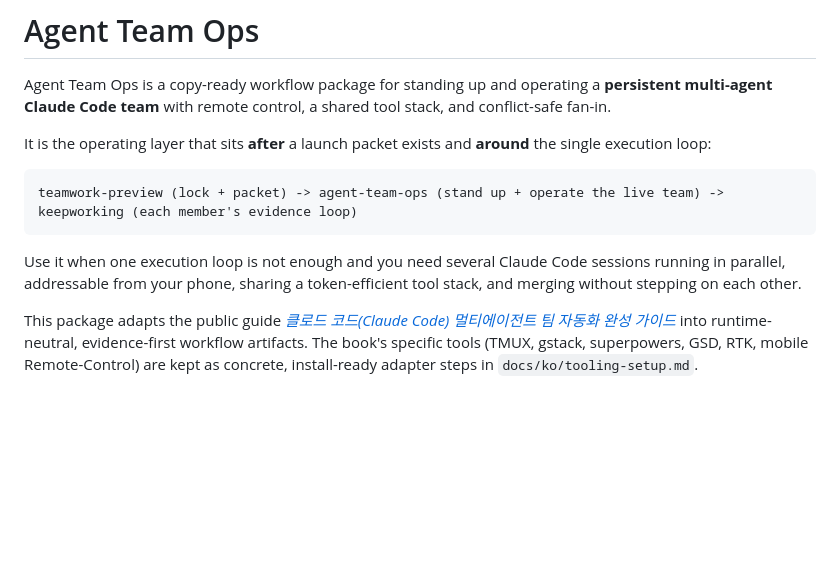
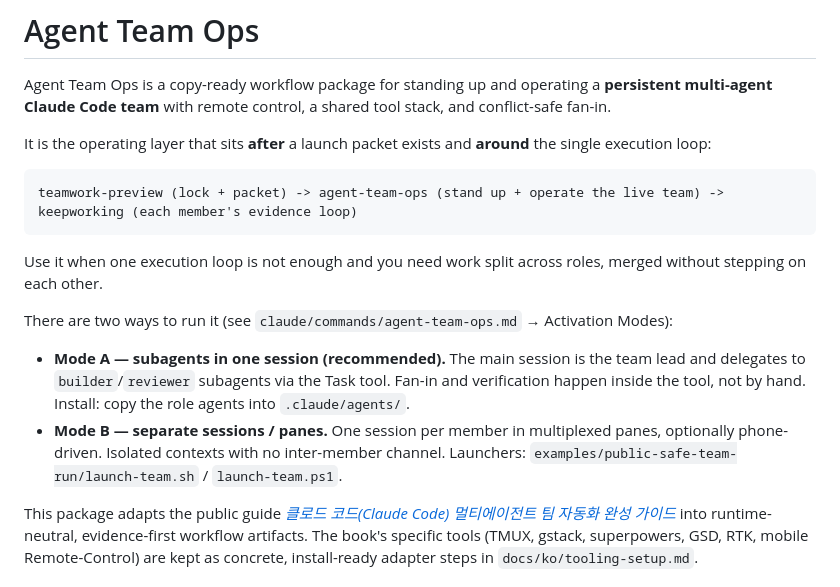
Before and after one commit to shinjaehyun20/ai-workflow-kits, a Markdown page: packages/agent-team-ops/README.md, the part around the change. Drawn GitHub-style; blank space fills up the shorter version.

Commit message:
Add subagent activation mode for real coordination
The package assumed separate parallel sessions, which cannot share context or
delegate — the human is the only channel. Add Mode A: one session acts as team
lead and delegates to builder/reviewer subagents via the Task tool, so fan-in
and verification happen inside the tool. Document install (.claude/agents/) and
the dispatch loop in the command, README, and Korean guide (section 0). Mark the
existing pane launchers as Mode B. Public safety scan passed.

````diff
--- a/packages/agent-team-ops/README.md
+++ b/packages/agent-team-ops/README.md
@@ -8,7 +8,12 @@ It is the operating layer that sits **after** a launch packet exists and **aroun
 teamwork-preview (lock + packet) -> agent-team-ops (stand up + operate the live team) -> keepworking (each member's evidence loop)
 ```
 
-Use it when one execution loop is not enough and you need several Claude Code sessions running in parallel, addressable from your phone, sharing a token-efficient tool stack, and merging without stepping on each other.
+Use it when one execution loop is not enough and you need work split across roles, merged without stepping on each other.
+
+There are two ways to run it (see `claude/commands/agent-team-ops.md` → Activation Modes):
+
+- **Mode A — subagents in one session (recommended).** The main session is the team lead and delegates to `builder`/`reviewer` subagents via the Task tool. Fan-in and verification happen inside the tool, not by hand. Install: copy the role agents into `.claude/agents/`.
+- **Mode B — separate sessions / panes.** One session per member in multiplexed panes, optionally phone-driven. Isolated contexts with no inter-member channel. Launchers: `examples/public-safe-team-run/launch-team.sh` / `launch-team.ps1`.
 
 This package adapts the public guide
 [*클로드 코드(Claude Code) 멀티에이전트 팀 자동화 완성 가이드*](https://wikidocs.net/book/19736)
````
Also changed, not shown: 2 other files.
